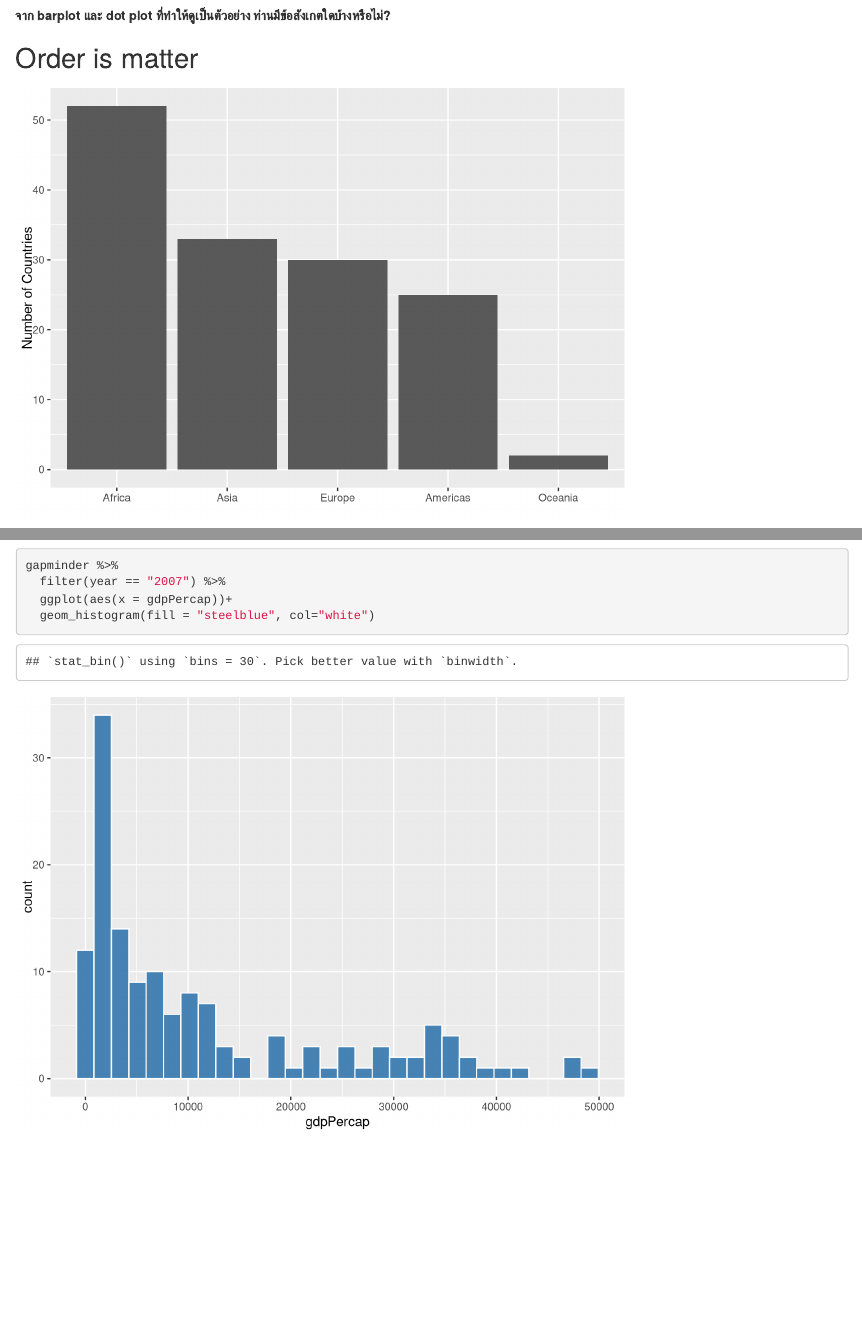
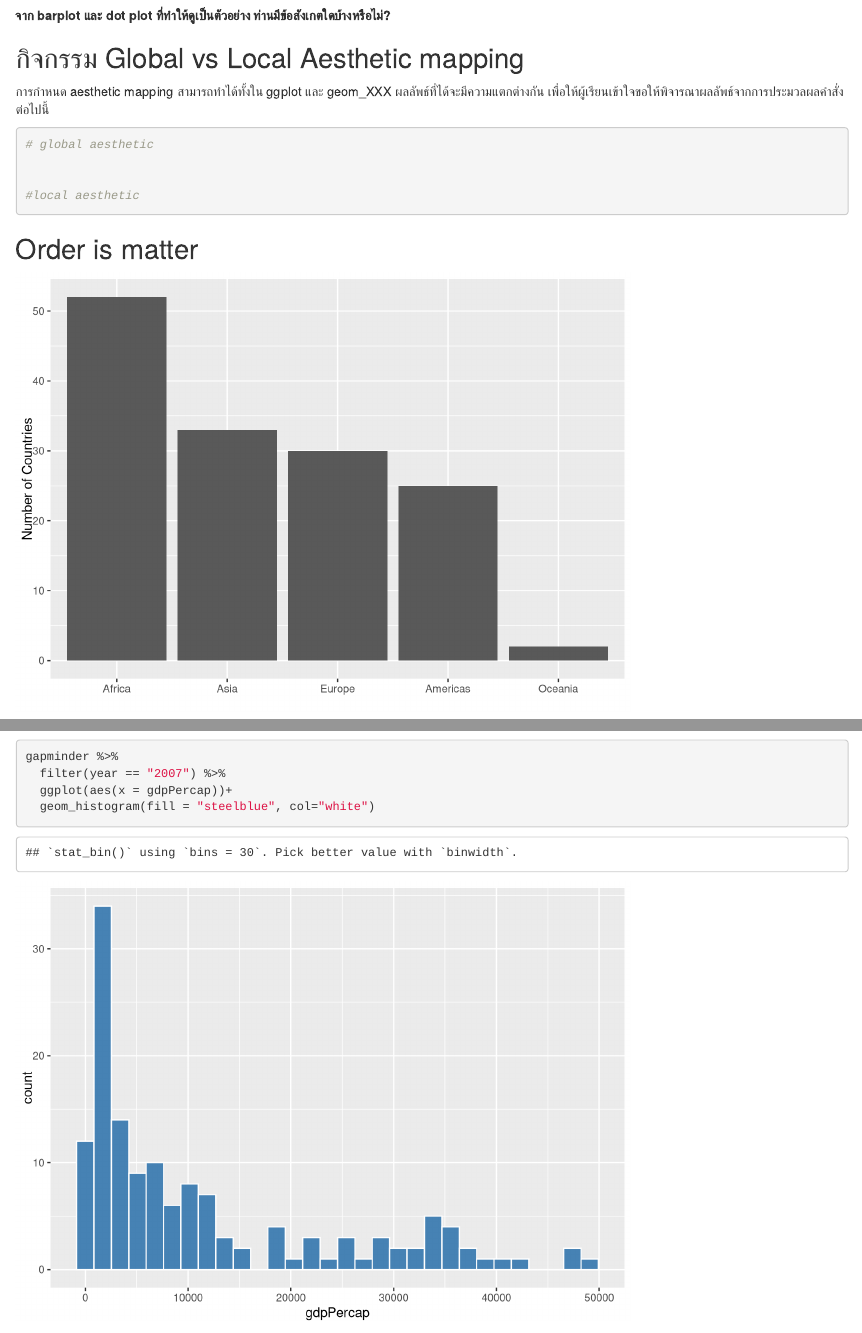
Before and after one commit to datakruroo/creating_datvis_with-R, an R Markdown document (day 1/RNotebooks/day1_Rnotebook03.Rmd): the page in a window 1100 px wide, from 3720 px down, and a second part further down, joined at a grey line. Rendered offline with R 4.5, knitr and Pandoc, with nearby package versions; the gapminder table comes from the copy in Python's plotly package.

Commit message:
update notebook3

````diff
--- a/day 1/RNotebooks/day1_Rnotebook03.Rmd
+++ b/day 1/RNotebooks/day1_Rnotebook03.Rmd
@@ -98,6 +98,22 @@ gapminder %>% filter(year == "2007") %>%
 ```
 
 **จาก barplot และ dot plot ที่ทำให้ดูเป็นตัวอย่าง ท่านมีข้อสังเกตใดบ้างหรือไม่?**
+
+
+## กิจกรรม Global vs Local Aesthetic mapping
+
+การกำหนด aesthetic mapping สามารถทำได้ทั้งใน ggplot และ geom_XXX ผลลัพธ์ที่ได้จะมีความแตกต่างกัน เพื่อให้ผู้เรียนเข้าใจขอให้พิจารณาผลลัพธ์จากการประมวลผลคำสั่งต่อไปนี้
+
+```{r eval = F}
+# global aesthetic
+
+
+#local aesthetic
+
+
+
+```
+
 
 
 ## Order is matter
````
Also changed, not shown: day 1/RNotebooks/day1_Rnotebook03.Rmd (2 more changed lines).
